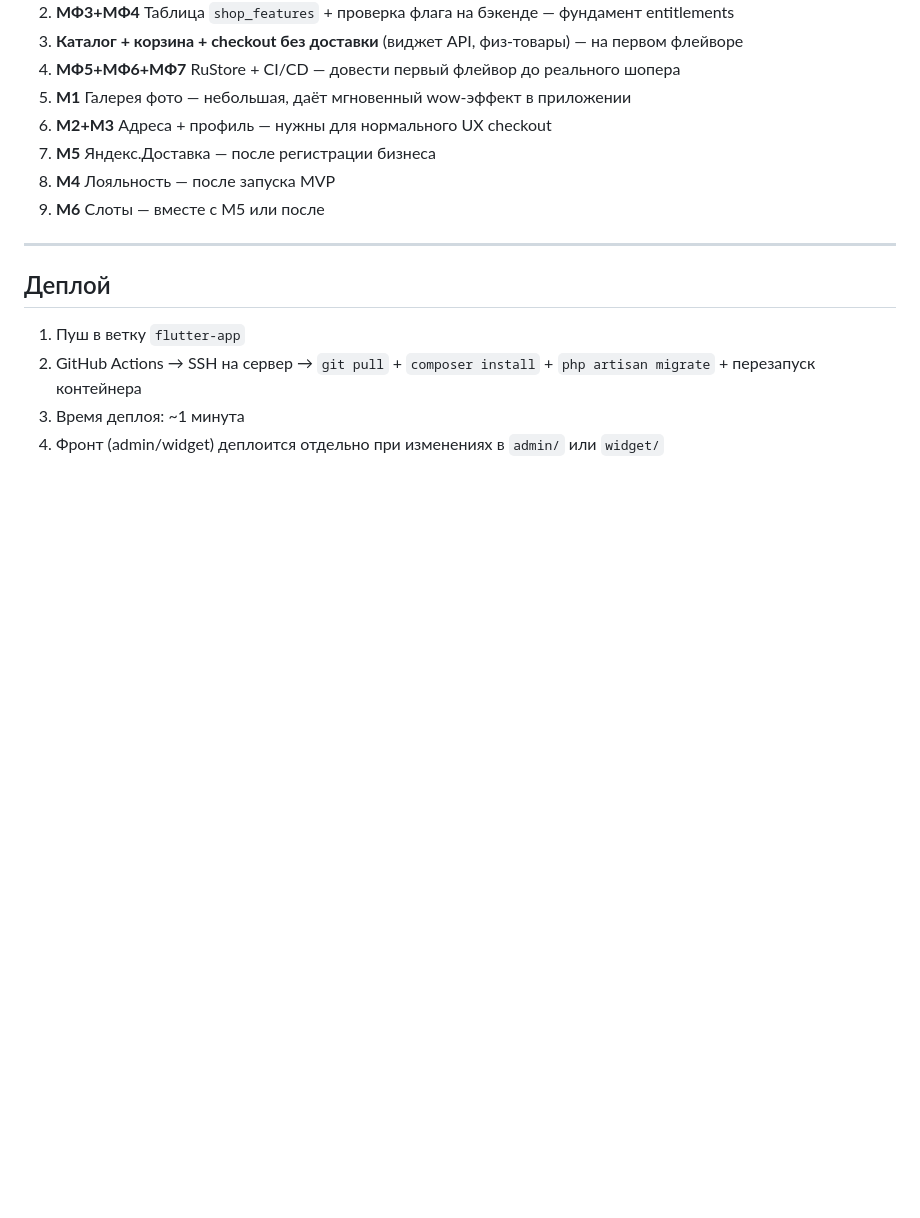
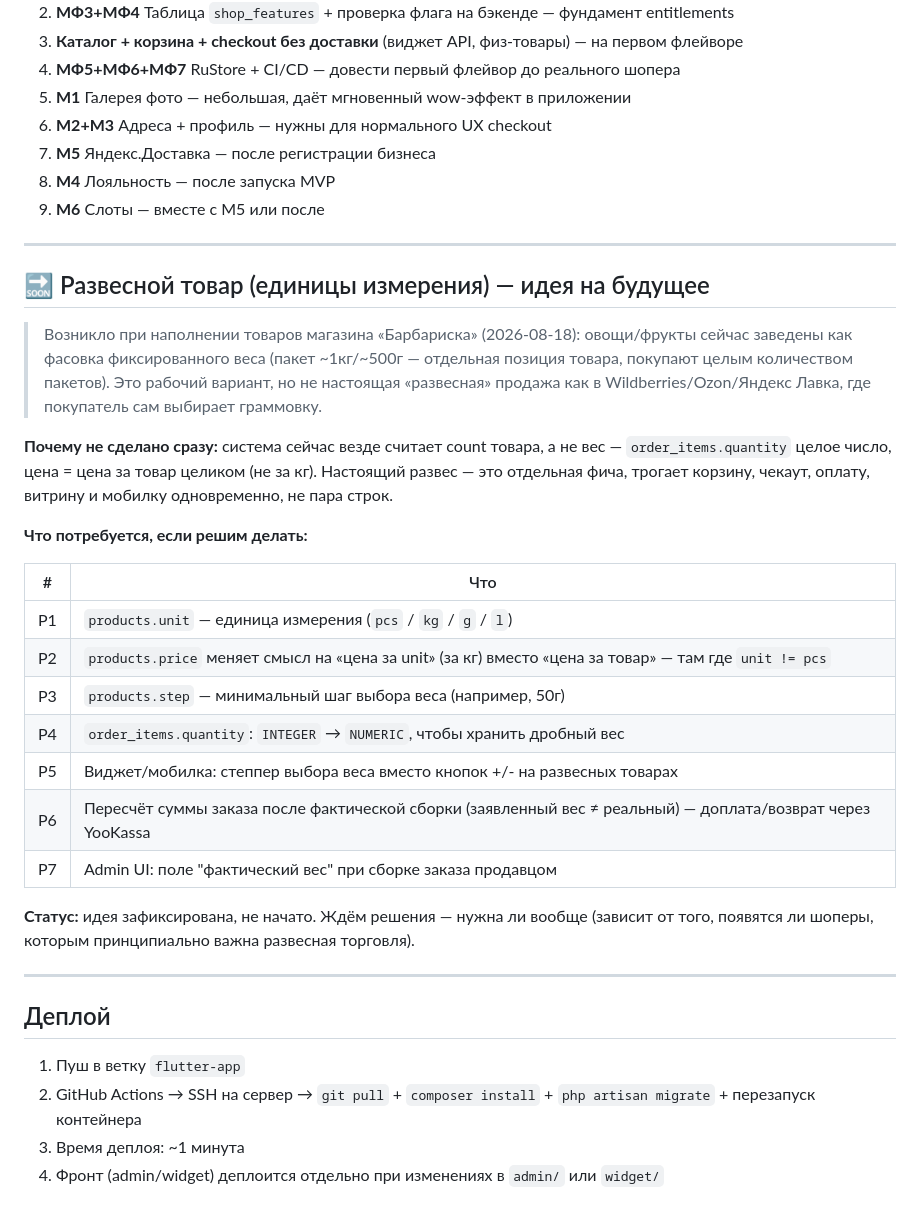
Before and after one commit to yakut54/service-box, a Markdown page: PLAN.md, the part around the change. Drawn GitHub-style; blank space fills up the shorter version.

Commit message:
docs(plan): add weight-based products (unit of measure) as future roadmap item

```diff
--- a/PLAN.md
+++ b/PLAN.md
@@ -869,6 +869,36 @@ servicebox/
 
 ---
 
+## 🔜 Развесной товар (единицы измерения) — идея на будущее
+
+> Возникло при наполнении товаров магазина «Барбариска» (2026-08-18): овощи/фрукты
+> сейчас заведены как фасовка фиксированного веса (пакет ~1кг/~500г — отдельная позиция
+> товара, покупают целым количеством пакетов). Это рабочий вариант, но не настоящая
+> «развесная» продажа как в Wildberries/Ozon/Яндекс Лавка, где покупатель сам выбирает
+> граммовку.
+
+**Почему не сделано сразу:** система сейчас везде считает count товара, а не вес —
+`order_items.quantity` целое число, цена = цена за товар целиком (не за кг). Настоящий
+развес — это отдельная фича, трогает корзину, чекаут, оплату, витрину и мобилку
+одновременно, не пара строк.
+
+**Что потребуется, если решим делать:**
+
+| # | Что |
+|---|---|
+| Р1 | `products.unit` — единица измерения (`pcs` / `kg` / `g` / `l`) |
+| Р2 | `products.price` меняет смысл на «цена за unit» (за кг) вместо «цена за товар» — там где `unit != pcs` |
+| Р3 | `products.step` — минимальный шаг выбора веса (например, 50г) |
+| Р4 | `order_items.quantity`: `INTEGER` → `NUMERIC`, чтобы хранить дробный вес |
+| Р5 | Виджет/мобилка: степпер выбора веса вместо кнопок +/- на развесных товарах |
+| Р6 | Пересчёт суммы заказа после фактической сборки (заявленный вес ≠ реальный) — доплата/возврат через YooKassa |
+| Р7 | Admin UI: поле "фактический вес" при сборке заказа продавцом |
+
+**Статус:** идея зафиксирована, не начато. Ждём решения — нужна ли вообще (зависит от
+того, появятся ли шоперы, которым принципиально важна развесная торговля).
+
+---
+
 ## Деплой
 
 1. Пуш в ветку `flutter-app`
```
